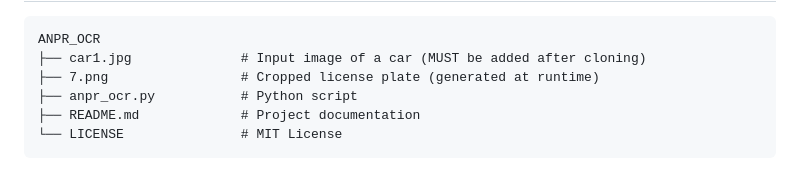
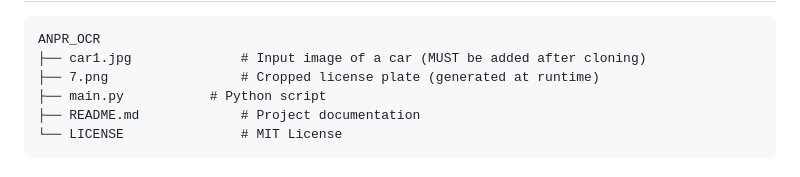
Before and after one commit to paimagham/Automatic-Number-Plate-Recognition-OCR, a Markdown page: README.md, the part around the change. Rendered like a GitHub page.

```diff
--- a/README.md
+++ b/README.md
@@ -34,7 +34,7 @@ Pytesseract (Tesseract OCR)<br>
 <pre>ANPR_OCR
 ├── car1.jpg              # Input image of a car (MUST be added after cloning)
 ├── 7.png                 # Cropped license plate (generated at runtime)
-├── anpr_ocr.py           # Python script
+├── main.py           # Python script
 ├── README.md             # Project documentation
 └── LICENSE               # MIT License</pre>
 
```
